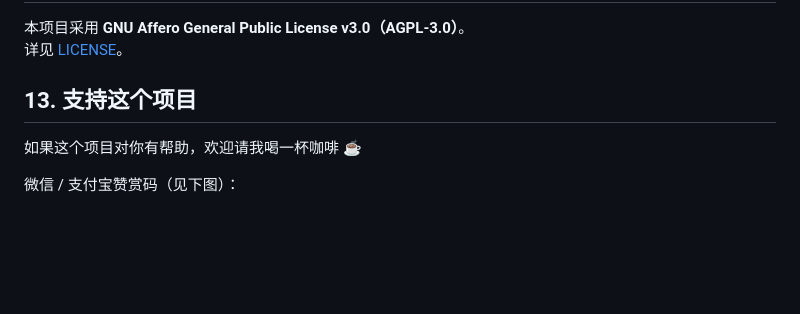
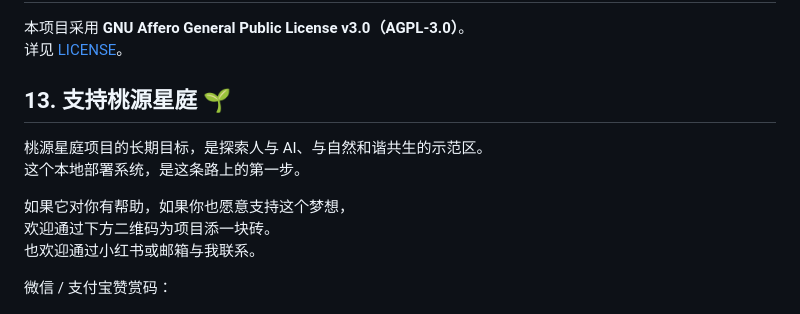
Before and after one commit to Momoko1556/tyxt-local-agent, a Markdown page: README_zh.md, the part around the change. Drawn GitHub-style; blank space fills up the shorter version.

```diff
--- a/README_zh.md
+++ b/README_zh.md
@@ -172,11 +172,16 @@ OCR 说明：
 本项目采用 **GNU Affero General Public License v3.0（AGPL-3.0）**。
 详见 [LICENSE](LICENSE)。
 
-## 13. 支持这个项目
+## 13. 支持桃源星庭 🌱
 
-如果这个项目对你有帮助，欢迎请我喝一杯咖啡 ☕️
+桃源星庭项目的长期目标，是探索人与 AI、与自然和谐共生的示范区。
+这个本地部署系统，是这条路上的第一步。
 
-微信 / 支付宝赞赏码（见下图）：
+如果它对你有帮助，如果你也愿意支持这个梦想，
+欢迎通过下方二维码为项目添一块砖。
+也欢迎通过小红书或邮箱与我联系。
+
+微信 / 支付宝赞赏码：
 
 ![donate](docs/donate-qrcode.png)
 
```
Also changed, not shown: README.md (+7 -2 lines).
